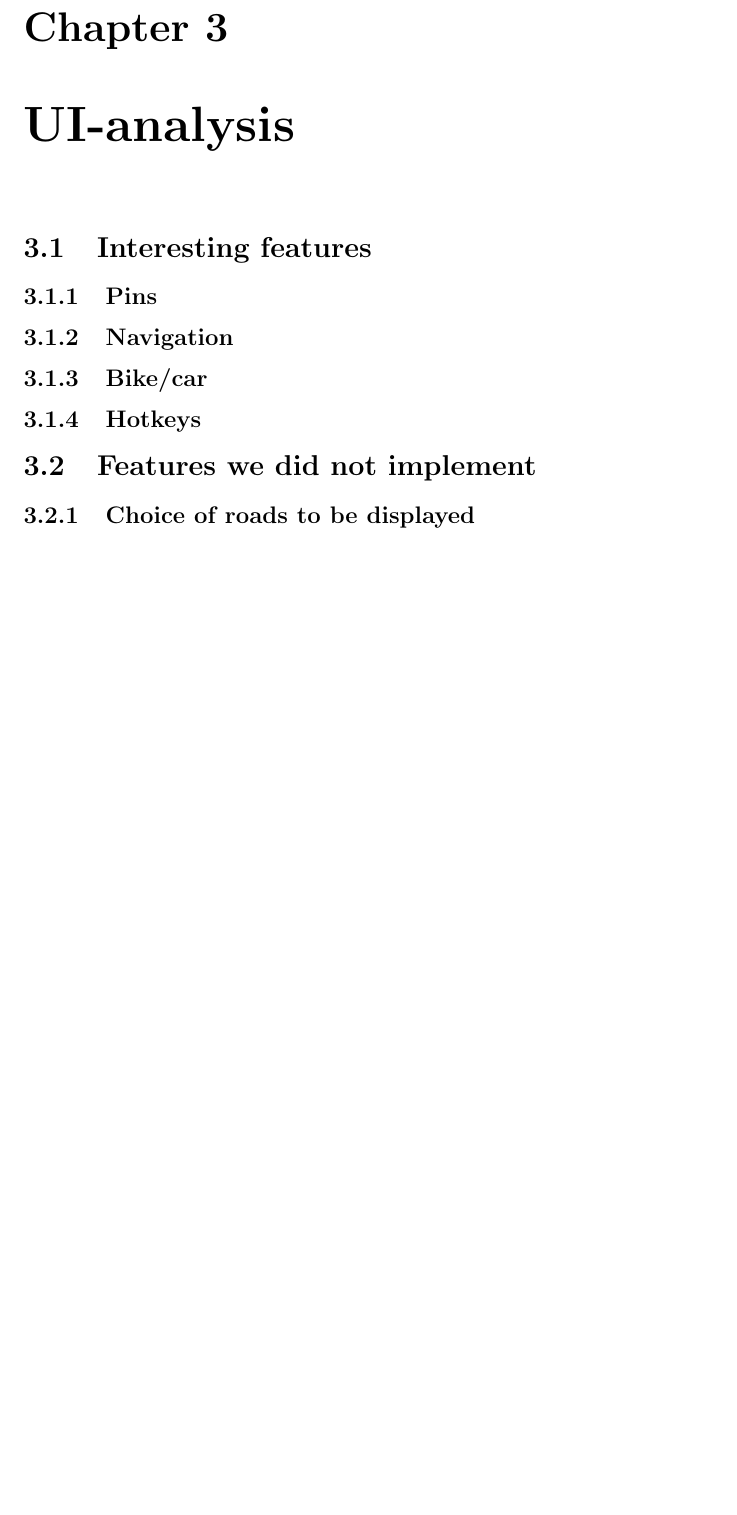
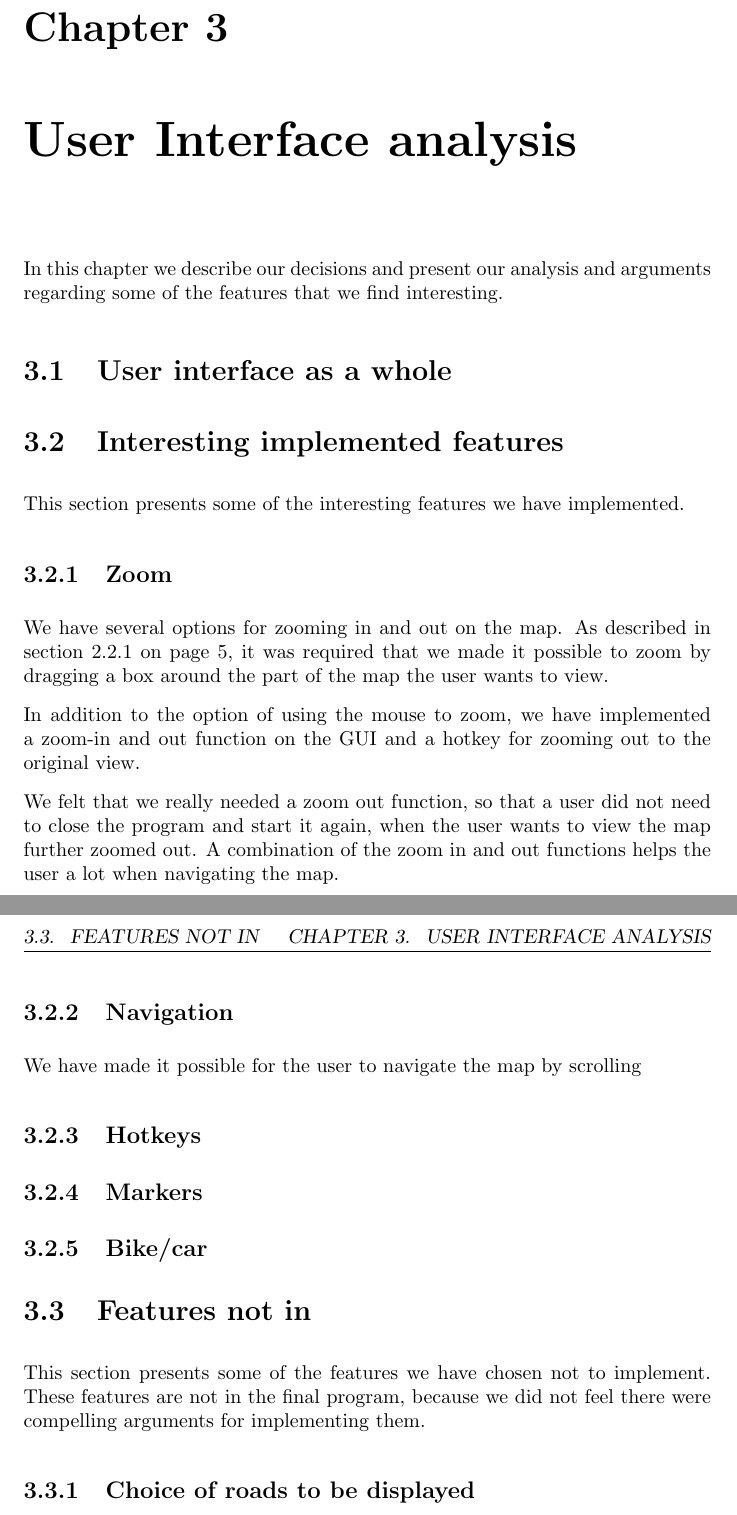
Before and after one commit to itu-bswu/KF04, a LaTeX thesis (report/finalReport/finalReport.tex, which reads report/finalReport/chapters/product/UI-Analysis.tex): part of page 6 of 15 before the commit and two parts of pages 7 and 8 of 17 after it, the two joined at a grey line, cut so that both start at the same text, the shorter picture padded with empty space. Compiled offline with pdfLaTeX; the source files are stored in an older character set and shown here as Unicode.

Commit message:
wrote a bit on the report

```diff
--- a/report/finalReport/chapters/product/UI-Analysis.tex
+++ b/report/finalReport/chapters/product/UI-Analysis.tex
@@ -1,9 +1,46 @@
-\chapter{UI-analysis}
-\section{Interesting features}
-\subsection{Pins}
+\chapter{User Interface analysis}
+\label{UIA}
+In this chapter we describe our decisions and present our analysis and
+arguments regarding some of the features that we find interesting.
+
+\section{User interface as a whole}
+\label{UIA-UIW}
+
+
+\section{Interesting implemented features}
+\label{UIA-IF}
+This section presents some of the interesting features we have implemented.
+\subsection{Zoom}
+\label{UIA-IF-Z}
+We have several options for zooming in and out on the map. As described in
+section \ref{BG-R-PR} on page \pageref{BG-R-PR}, it was required that we made it
+possible to zoom by dragging a box around the part of the map the user wants to
+view.
+
+In addition to the option of using the mouse to zoom, we have implemented a
+zoom-in and out function on the GUI and a hotkey for zooming out to the original
+view.
+
+We felt that we really needed a zoom out function, so that a user did not
+need to close the program and start it again, when the user wants to view the
+map further zoomed out. A combination of the zoom in and out functions helps the
+user a lot when navigating the map.
+
+
 \subsection{Navigation}
+\label{UIA-IF-N}
+We have made it possible for the user to navigate the map by scrolling
+
+\subsection{Hotkeys}
+\label{UIA-IF-H}
+\subsection{Markers}
+\label{UIA-IF-M}
 \subsection{Bike/car}
-\subsection{Hotkeys}
+\label{UIA-IF-BC}
 
-\section{Features we did not implement}
+\section{Features not in}
+\label{UIA-NF}
+This section presents some of the features we have chosen not to implement.
+These features are not in the final program, because we did not feel there were
+compelling arguments for implementing them.
 \subsection{Choice of roads to be displayed}
--- a/report/finalReport/finalReport.tex
+++ b/report/finalReport/finalReport.tex
@@ -7,6 +7,8 @@
 \usepackage{fancyhdr}
 \pagestyle{fancy}
 
+\setlength{\parindent}{0pt}
+\setlength{\parskip}{1.8ex plus 0.5ex minus 0.2ex}
 \newcommand{\class}[1]{\textsf{#1}}
 
 \title{Map of Denmark\\
```
Also changed, not shown: report/finalReport/chapters/product/Background.tex (+10 -1 lines), report/finalReport/chapters/product/Implementation.tex (+8 -0 lines), report/finalReport/chapters/product/Manual.tex (+12 -0 lines), report/finalReport/chapters/product/TechnicalUML.tex (+5 -0 lines), report/finalReport/chapters/product/Tests.tex (+6 -2 lines), report/finalReport/finalReport.pdf, report/finalReport/chapters/product/UI-Analysis.tex (3 more changed lines), 13 other files.
